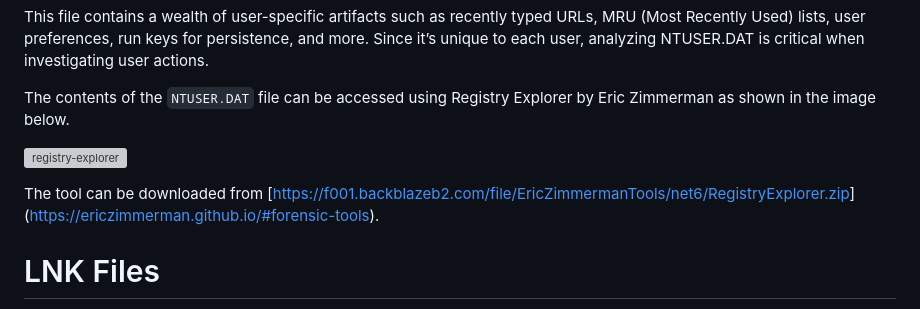
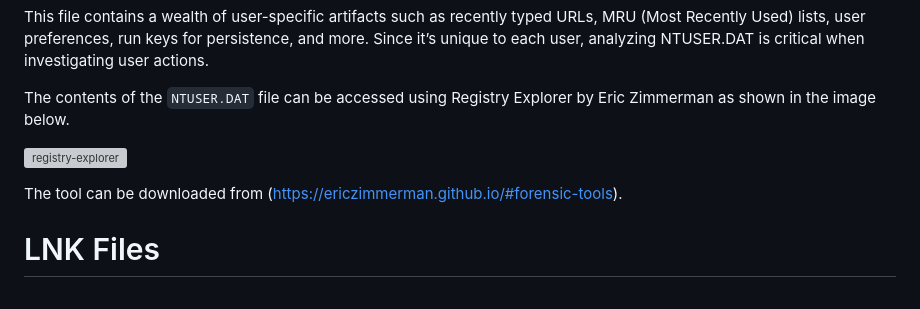
Before and after one commit to dr-skaragiannis/DFIR101-Digital-Forensics-and-Incident-Response, a Markdown page: Lab 02/README.md, the part around the change. Rendered like a GitHub page; grey boxes are pictures that could not be loaded.

```diff
--- a/Lab 02/README.md
+++ b/Lab 02/README.md
@@ -53,7 +53,7 @@ The contents of the `NTUSER.DAT` file can be accessed using Registry Explorer by
 
 ![registry-explorer](files/images/registry-explorer.png)
 
-The tool can be downloaded from [[https://f001.backblazeb2.com/file/EricZimmermanTools/net6/RegistryExplorer.zip](https://f001.backblazeb2.com/file/EricZimmermanTools/net6/RegistryExplorer.zip)](https://ericzimmerman.github.io/#forensic-tools).
+The tool can be downloaded from (https://ericzimmerman.github.io/#forensic-tools).
 
 # LNK Files
 
```
